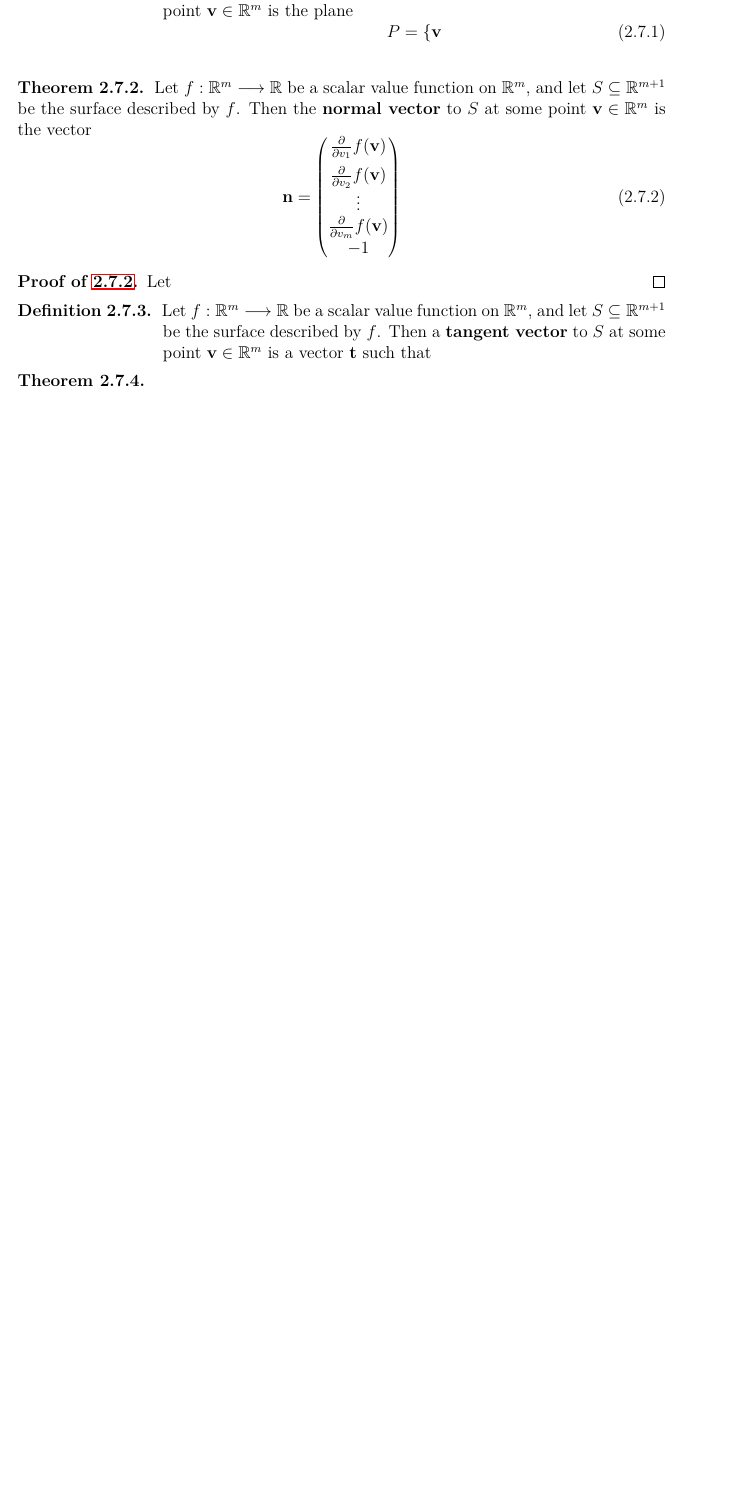
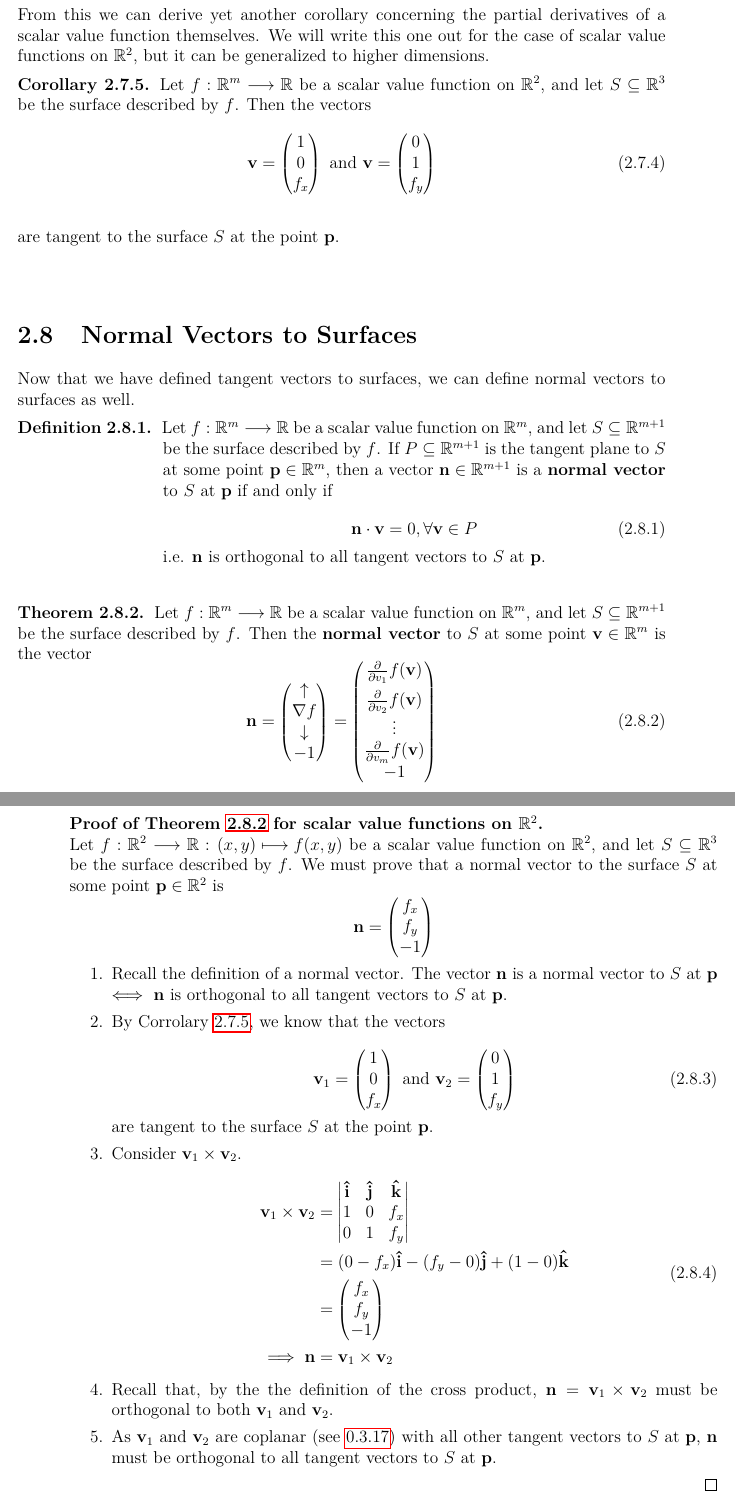
Before and after one commit to LanaMantegazza/calc2-lecture-notes, a LaTeX book (lecture-notes.tex): part of page 27 of 27 before the commit and two parts of pages 27 and 28 of 28 after it, the two joined at a grey line, cut at the place of the change, the shorter picture padded with empty space. Compiled offline with pdfLaTeX.

Commit message:
Added normal and tangent vectors to surfaces and proofs.

```diff
--- a/lecture-notes.tex
+++ b/lecture-notes.tex
@@ -792,5 +800,4 @@ Much like how paths have a tangent vector at each point, and a plane of possible
 
 \begin{definition}
-    Let $\func{f}{\rbb^m}{\rbb}$ be a scalar value function on $\rbb^m$, and let $S \subseteq \rbb^{m+1}$ be the surface described by $f$. Then the \textbf{tangent plane} to $S$ at some point $\mathbf{v} \in \rbb^m$ is the plane
+    Let $\func{f}{\rbb^2}{\rbb}$ be a scalar value function on $\rbb^2$ describing the surface $S \subseteq \rbb^3$, and let $\mathbf{p} \in \rbb^2$ be some point on $S$. If
     \begin{equation}
-	P = \{\mathbf{v}
@@ -798,3 +832,30 @@ Much like how paths have a tangent vector at each point, and a plane of possible
+\vspace{0.5cm}
+
+From this we can derive yet another corollary concerning the partial derivatives of a scalar value function themselves. We will write this one out for the case of scalar value functions on $\rbb^2$, but it can be generalized to higher dimensions.
+
+\begin{corollary}\label{partial-derivatives-are-tangent}
+	Let $\func{f}{\rbb^m}{\rbb}$ be a scalar value function on $\rbb^2$, and let $S \subseteq \rbb^{3}$ be the surface described by $f$. Then the vectors
+	\begin{equation}
+	    \mathbf{v} = \begin{pmatrix} 1 \\ 0 \\ f_x \end{pmatrix} \text{ and } \mathbf{v} = \begin{pmatrix} 0 \\ 1 \\ f_y \end{pmatrix}
+	\end{equation}
+
+	\vspace{0.5cm}
+
+	are tangent to the surface $S$ at the point $\mathbf{p}$.
+\end{corollary}
+
+\vspace{0.5cm}
+
+\section{Normal Vectors to Surfaces}
+
+Now that we have defined tangent vectors to surfaces, we can define normal vectors to surfaces as well.
+
+\begin{definition}
+    Let $\func{f}{\rbb^m}{\rbb}$ be a scalar value function on $\rbb^m$, and let $S \subseteq \rbb^{m+1}$ be the surface described by $f$. If $P \subseteq \rbb^{m+1}$ is the tangent plane to $S$ at some point $\mathbf{p} \in \rbb^m$, then a vector $\mathbf{n} \in \rbb^{m+1}$ is a \textbf{normal vector} to $S$ at $\mathbf{p}$ if and only if
+    \begin{equation}
+	\mathbf{n} \cdot \mathbf{v} = 0, \forall \mathbf{v} \in P
+    \end{equation}
+    i.e. $\mathbf{n}$ is orthogonal to all tangent vectors to $S$ at $\mathbf{p}$.
 \end{definition}
 
 \vspace{0.5cm}
@@ -802,21 +863,37 @@ Much like how paths have a tangent vector at each point, and a plane of possible
 \begin{theorem}\label{normal-vector-scalar-value-function}
     Let $\func{f}{\rbb^m}{\rbb}$ be a scalar value function on $\rbb^m$, and let $S \subseteq \rbb^{m+1}$ be the surface described by $f$. Then the \textbf{normal vector} to $S$ at some point $\mathbf{v} \in \rbb^m$ is the vector
     \begin{equation}
-	\mathbf{n} = \begin{pmatrix} \frac{\partial}{\partial v_1}f(\mathbf{v}) \\[6pt] \frac{\partial}{\partial v_2}f(\mathbf{v}) \\ \vdots \\ \frac{\partial}{\partial v_m}f(\mathbf{v}) \\ -1 \end{pmatrix}
+	\mathbf{n} = \begin{pmatrix} \uparrow \\ \nabla f \\ \downarrow \\ -1 \end{pmatrix} = \begin{pmatrix} \frac{\partial}{\partial v_1}f(\mathbf{v}) \\[6pt] \frac{\partial}{\partial v_2}f(\mathbf{v}) \\ \vdots \\ \frac{\partial}{\partial v_m}f(\mathbf{v}) \\ -1 \end{pmatrix}
     \end{equation}
 \end{theorem}
 
-\begin{proof}[Proof of \ref{normal-vector-scalar-value-function}]
-    Let
+\vspace{0.5cm}
+
+\begin{proof}[Proof of Theorem \ref{normal-vector-scalar-value-function} for scalar value functions on $\rbb^2$]
+    \noindent \\
+    Let $\func[(x,y)][f(x,y)]{f}{\rbb^2}{\rbb}$ be a scalar value function on $\rbb^2$, and let $S \subseteq \rbb^3$ be the surface described by $f$.
+    We must prove that a normal vector to the surface $S$ at some point $\mathbf{p} \in \rbb^2$ is $$\mathbf{n} = \begin{pmatrix} f_x \\ f_y \\ -1 \end{pmatrix}$$
+
+    \begin{enumerate}
+	\item Recall the definition of a normal vector. The vector $\mathbf{n}$ is a normal vector to $S$ at $\mathbf{p}$ $\iff$ $\mathbf{n}$ is orthogonal to all tangent vectors to $S$ at $\mathbf{p}$.
+	\item By Corrolary \ref{partial-derivatives-are-tangent}, we know that the vectors
+	    \begin{equation}
+		\mathbf{v}_1 = \begin{pmatrix} 1 \\ 0 \\ f_x \end{pmatrix} \text{ and } \mathbf{v}_2 = \begin{pmatrix} 0 \\ 1 \\ f_y \end{pmatrix}
+	    \end{equation}
+	    are tangent to the surface $S$ at the point $\mathbf{p}$.
+	\item Consider $\mathbf{v}_1 \times \mathbf{v}_2$.
+	    \begin{equation}
+		\begin{split}
+		    \mathbf{v}_1 \times \mathbf{v}_2 & = \begin{vmatrix} \mathbf{\hat{i}} & \mathbf{\hat{j}} & \mathbf{\hat{k}} \\ 1 & 0 & f_x \\ 0 & 1 & f_y \end{vmatrix} \\
+		    & = (0 - f_x)\mathbf{\hat{i}} - (f_y - 0)\mathbf{\hat{j}} + (1 - 0)\mathbf{\hat{k}} \\
+		    & = \begin{pmatrix} f_x \\ f_y \\ -1 \end{pmatrix} \\
+			\implies \mathbf{n} & = \mathbf{v}_1 \times \mathbf{v}_2
+		\end{split}
+	    \end{equation}
+	\item Recall that, by the the definition of the cross product, $\mathbf{n} = \mathbf{v}_1 \times \mathbf{v}_2$ must be orthogonal to both $\mathbf{v}_1$ and $\mathbf{v}_2$.
+	\item As $\mathbf{v}_1$ and $\mathbf{v}_2$ are coplanar (see \ref{coplanar}) with all other tangent vectors to $S$ at $\mathbf{p}$, $\mathbf{n}$ must be orthogonal to all tangent vectors to $S$ at $\mathbf{p}$.
+    \end{enumerate}
+
 \end{proof}
 
-\begin{definition}
-    Let $\func{f}{\rbb^m}{\rbb}$ be a scalar value function on $\rbb^m$, and let $S \subseteq \rbb^{m+1}$ be the surface described by $f$. Then a \textbf{tangent vector} to $S$ at some point $\mathbf{v} \in \rbb^m$ is a vector $\mathbf{t}$ such that
-\end{definition}
-
-\begin{theorem}
-\end{theorem}
-
-
-
 \end{document}
```
Also changed, not shown: lecture-notes.tex (47 more changed lines), 6 other files.
